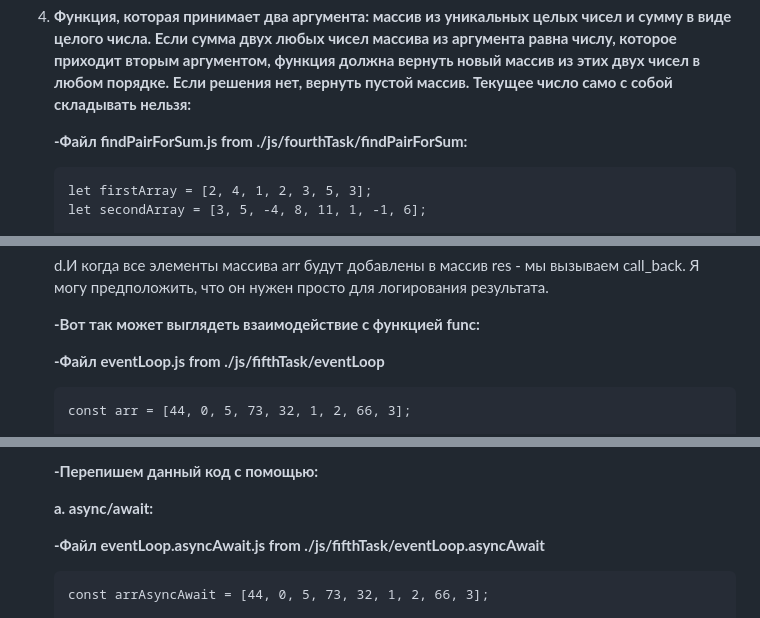
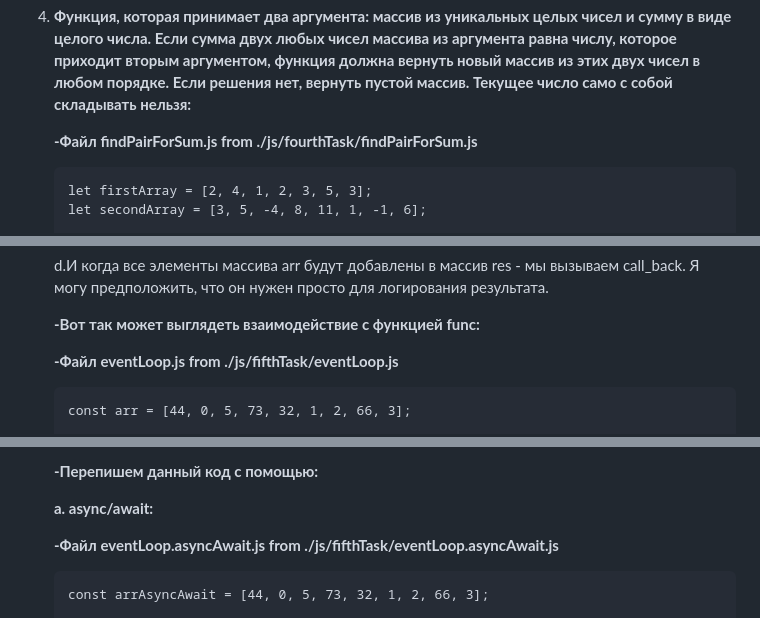
Before and after one commit to djsjah/test-tasks-backend, a Markdown page: README.md, 3 parts joined by grey strips. Drawn GitHub-style.

````diff
--- a/README.md
+++ b/README.md
@@ -248,7 +248,7 @@
 
 4) **Функция, которая принимает два аргумента: массив из уникальных целых чисел и сумму в виде целого числа. Если сумма двух любых чисел массива из аргумента равна числу, которое приходит вторым аргументом, функция должна вернуть новый массив из этих двух чисел в любом порядке. Если решения нет, вернуть пустой массив. Текущее число само с собой складывать нельзя:**
 
-   **-Файл findPairForSum.js from ./js/fourthTask/findPairForSum:**
+   **-Файл findPairForSum.js from ./js/fourthTask/findPairForSum.js**
 
    ```
    let firstArray = [2, 4, 1, 2, 3, 5, 3];
@@ -407,7 +407,7 @@
 
       **-Вот так может выглядеть взаимодействие с функцией func:**
 
-      **-Файл eventLoop.js from ./js/fifthTask/eventLoop**
+      **-Файл eventLoop.js from ./js/fifthTask/eventLoop.js**
 
       ```
       const arr = [44, 0, 5, 73, 32, 1, 2, 66, 3];
@@ -457,7 +457,7 @@
 
    **a. async/await:**
 
-   **-Файл eventLoop.asyncAwait.js from ./js/fifthTask/eventLoop.asyncAwait**
+   **-Файл eventLoop.asyncAwait.js from ./js/fifthTask/eventLoop.asyncAwait.js**
 
    ```
    const arrAsyncAwait = [44, 0, 5, 73, 32, 1, 2, 66, 3];
````
Also changed, not shown: other parts of README.md (+4 -4 lines).
